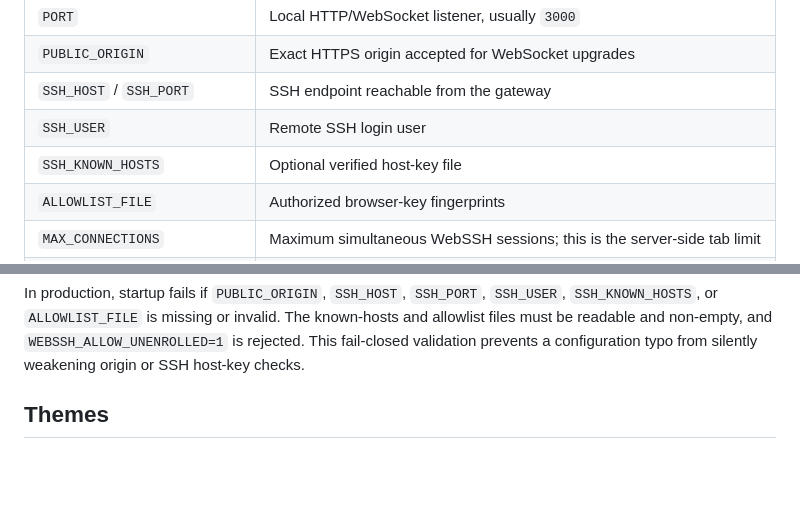
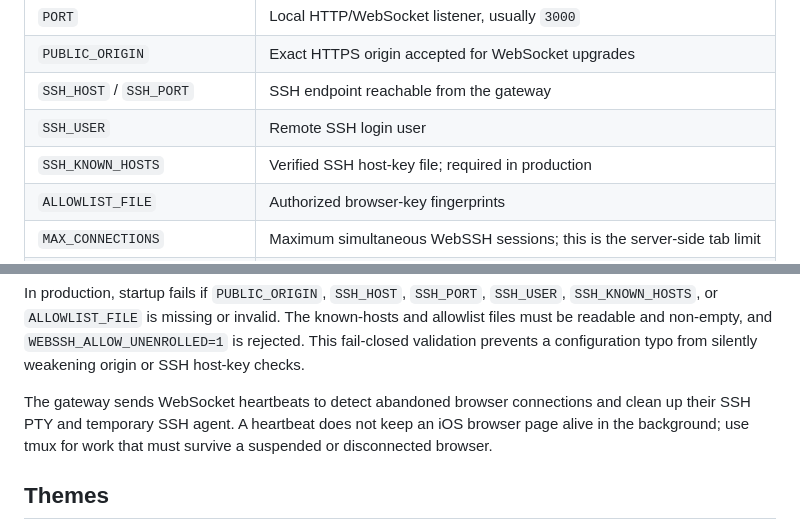
Before and after one commit to tangkk/open-webssh, a Markdown page: README.md, 2 parts joined by grey strips. Rendered like a GitHub page; blank space fills up the shorter version.

Commit message:
Clarify production host verification and heartbeats

```diff
--- a/README.md
+++ b/README.md
@@ -92,7 +92,7 @@ Runtime variables used by the gateway:
 | `PUBLIC_ORIGIN` | Exact HTTPS origin accepted for WebSocket upgrades |
 | `SSH_HOST` / `SSH_PORT` | SSH endpoint reachable from the gateway |
 | `SSH_USER` | Remote SSH login user |
-| `SSH_KNOWN_HOSTS` | Optional verified host-key file |
+| `SSH_KNOWN_HOSTS` | Verified SSH host-key file; required in production |
 | `ALLOWLIST_FILE` | Authorized browser-key fingerprints |
 | `MAX_CONNECTIONS` | Maximum simultaneous WebSSH sessions; this is the server-side tab limit |
 | `TMUX_BIN` | Path to the tmux binary on the remote SSH host, when it is not in the non-interactive SSH PATH |
@@ -106,6 +106,11 @@ In production, startup fails if `PUBLIC_ORIGIN`, `SSH_HOST`, `SSH_PORT`,
 known-hosts and allowlist files must be readable and non-empty, and
 `WEBSSH_ALLOW_UNENROLLED=1` is rejected. This fail-closed validation prevents a
 configuration typo from silently weakening origin or SSH host-key checks.
+
+The gateway sends WebSocket heartbeats to detect abandoned browser connections
+and clean up their SSH PTY and temporary SSH agent. A heartbeat does not keep
+an iOS browser page alive in the background; use tmux for work that must
+survive a suspended or disconnected browser.
 
 ## Themes
 
```
